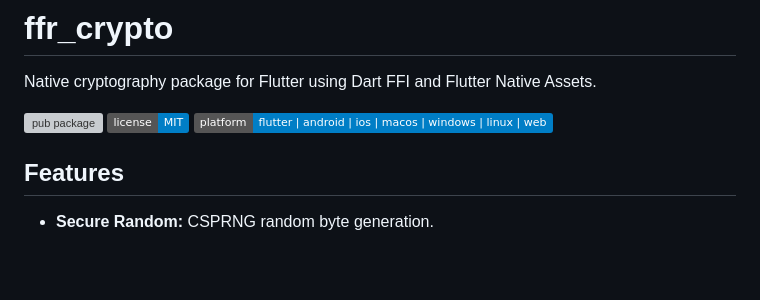
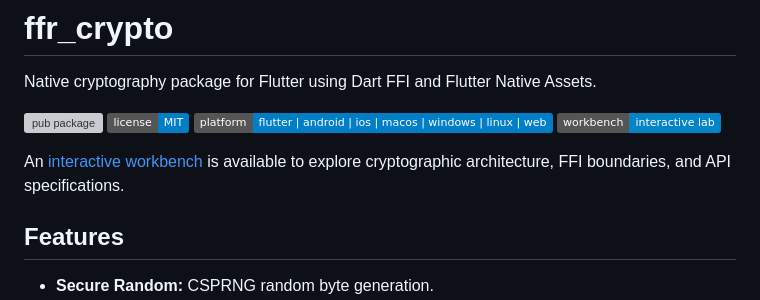
Before and after one commit to landxcape/ffr_crypto, a Markdown page: README.md, the part around the change. Drawn GitHub-style; badges without logos; blank space fills up the shorter version; grey boxes are pictures that could not be loaded.

Commit message:
docs(readme): add interactive workbench links with clean path url strategy

```diff
--- a/README.md
+++ b/README.md
@@ -5,6 +5,9 @@ Native cryptography package for Flutter using Dart FFI and Flutter Native Assets
 [![pub package](https://img.shields.io/pub/v/ffr_crypto.svg)](https://pub.dev/packages/ffr_crypto)
 [![License: MIT](https://img.shields.io/badge/license-MIT-blue.svg)](LICENSE)
 [![Platform](https://img.shields.io/badge/platform-flutter%20%7C%20android%20%7C%20ios%20%7C%20macos%20%7C%20windows%20%7C%20linux%20%7C%20web-blue)](https://pub.dev/packages/ffr_crypto)
+[![Interactive Workbench](https://img.shields.io/badge/workbench-interactive%20lab-0284C7.svg)](https://shakyapurna.com.np/lab/ffr_crypto)
+
+An [interactive workbench](https://shakyapurna.com.np/lab/ffr_crypto) is available to explore cryptographic architecture, FFI boundaries, and API specifications.
 
 ## Features
 
```
